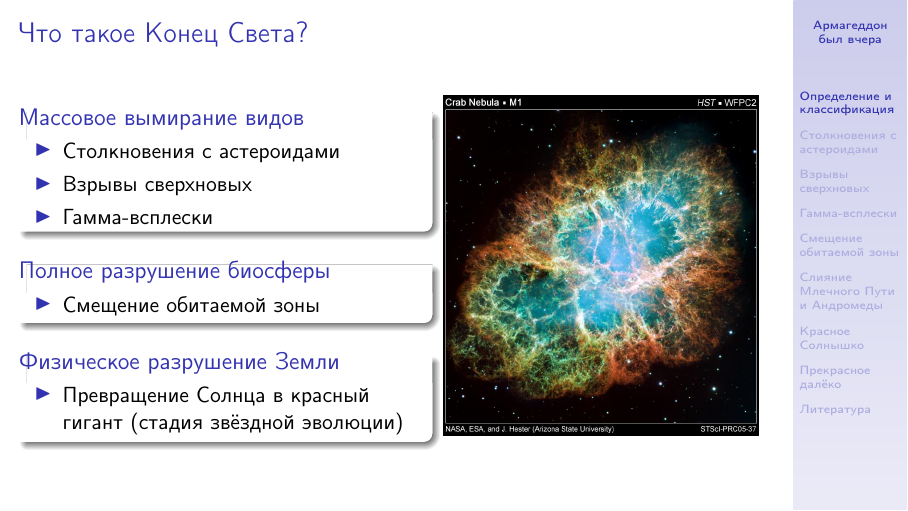
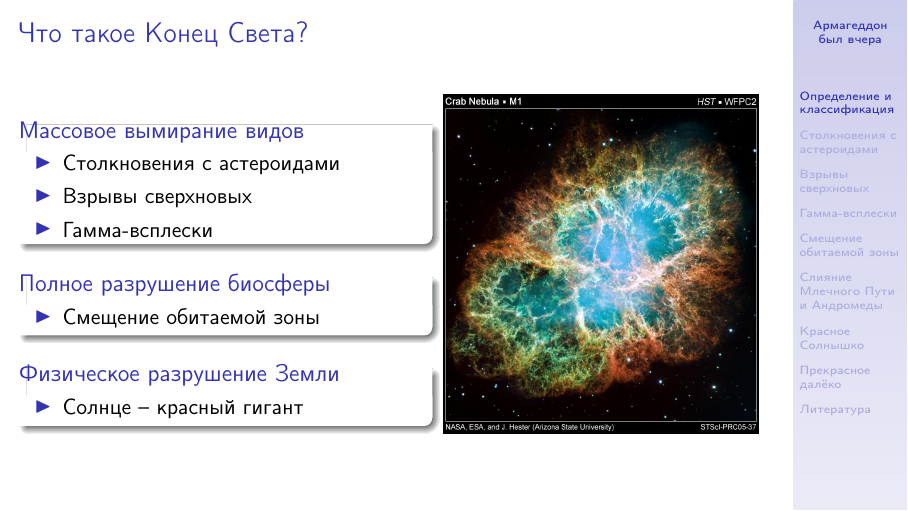
Before and after one commit to asheplyakov/ends_of_world_scenarios, LaTeX slides (eow_ru.tex): page 3 of 36. Compiled offline with pdfLaTeX.

Commit message:
Определение: сократил формулировки

```diff
--- a/eow_ru.tex
+++ b/eow_ru.tex
@@ -94,7 +94,7 @@
 \end{block}
 \begin{block}{Физическое разрушение Земли}
       \begin{itemize}
-      \item Превращение Солнца в красный гигант (стадия звёздной эволюции)
+      \item Солнце -- красный гигант
       \end{itemize}
 \end{block}
 \column{0.45\textwidth}
```
